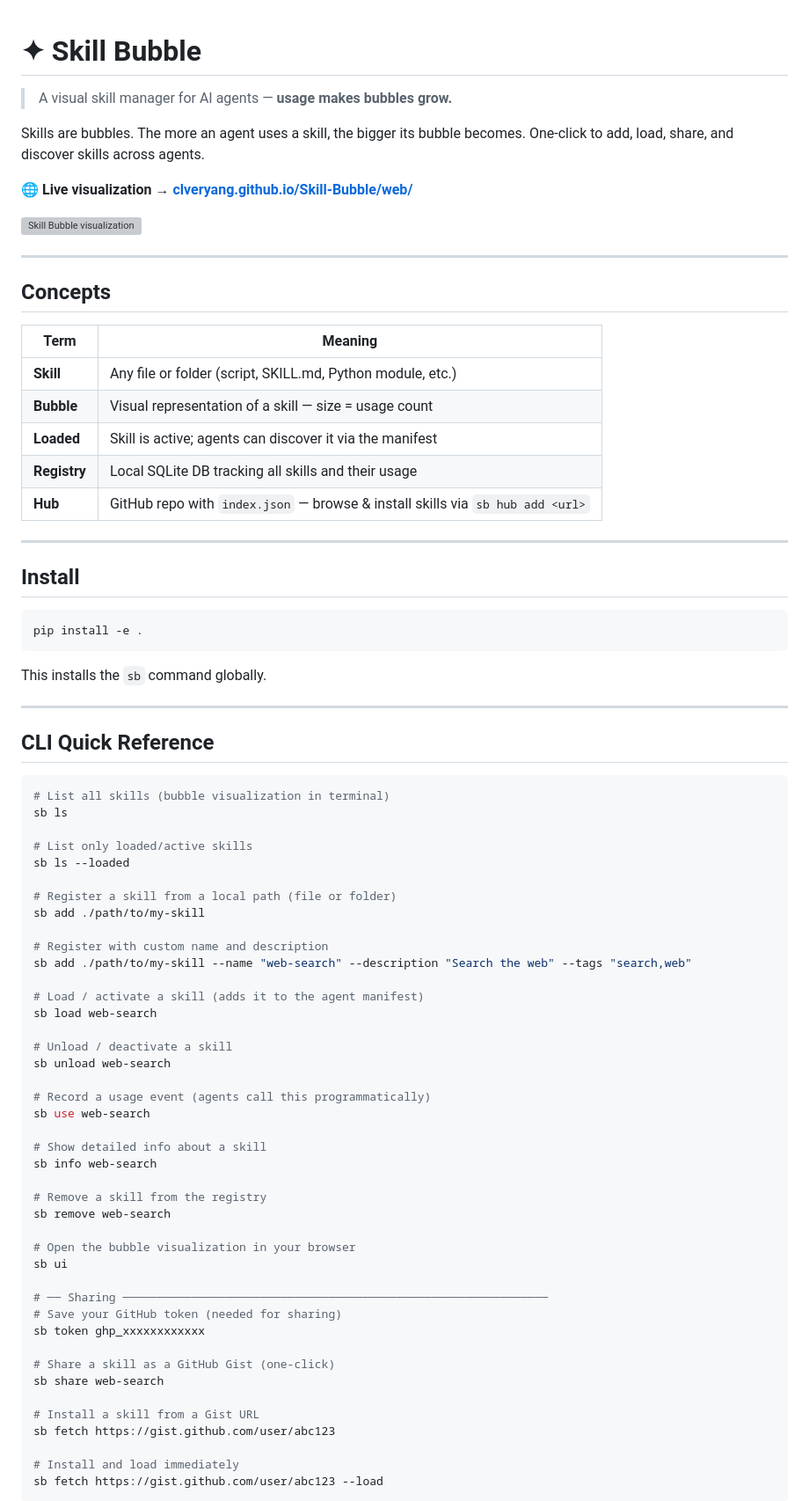
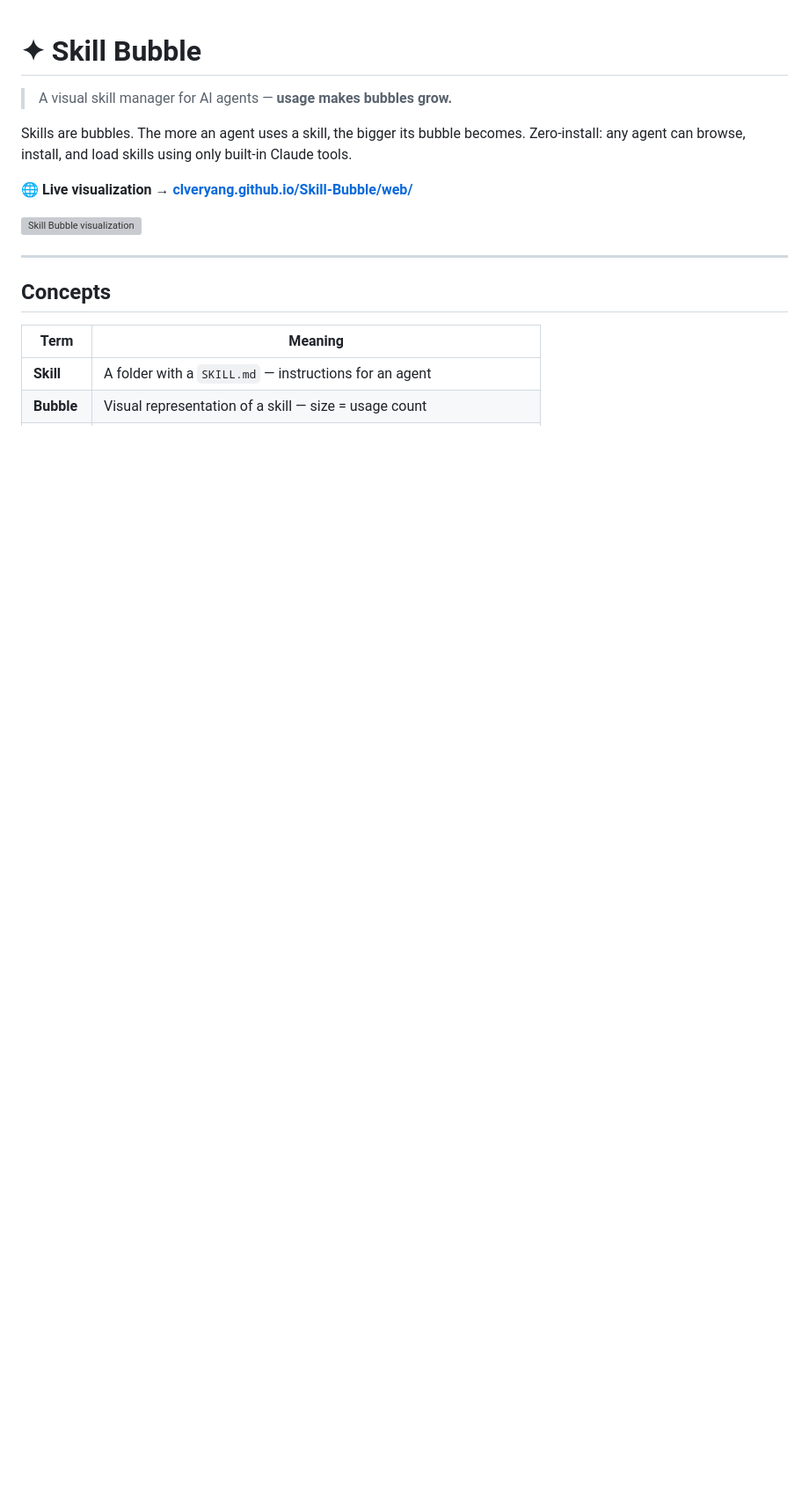
Before and after one commit to clveryang/Skill-Bubble, a Markdown page: README.md, the part around one of its changes. Shown at 88% size. Rendered like a GitHub page; blank space fills up the shorter version; grey boxes are pictures that could not be loaded.

````diff
--- a/README.md
+++ b/README.md
@@ -3,7 +3,7 @@
 > A visual skill manager for AI agents — **usage makes bubbles grow.**
 
 Skills are bubbles. The more an agent uses a skill, the bigger its bubble becomes.
-One-click to add, load, share, and discover skills across agents.
+Zero-install: any agent can browse, install, and load skills using only built-in Claude tools.
 
 🌐 **Live visualization → [clveryang.github.io/Skill-Bubble/web/](https://clveryang.github.io/Skill-Bubble/web/)**
 
@@ -15,68 +15,5 @@ One-click to add, load, share, and discover skills across agents.
 
 | Term | Meaning |
 |------|---------|
-| **Skill** | Any file or folder (script, SKILL.md, Python module, etc.) |
+| **Skill** | A folder with a `SKILL.md` — instructions for an agent |
 | **Bubble** | Visual representation of a skill — size = usage count |
-| **Loaded** | Skill is active; agents can discover it via the manifest |
-| **Registry** | Local SQLite DB tracking all skills and their usage |
-| **Hub** | GitHub repo with `index.json` — browse & install skills via `sb hub add <url>` |
-
----
-
-## Install
-
-```bash
-pip install -e .
-```
-
-This installs the `sb` command globally.
-
----
-
-## CLI Quick Reference
-
-```bash
-# List all skills (bubble visualization in terminal)
-sb ls
-
-# List only loaded/active skills
-sb ls --loaded
-
-# Register a skill from a local path (file or folder)
-sb add ./path/to/my-skill
-
-# Register with custom name and description
-sb add ./path/to/my-skill --name "web-search" --description "Search the web" --tags "search,web"
-
-# Load / activate a skill (adds it to the agent manifest)
-sb load web-search
-
-# Unload / deactivate a skill
-sb unload web-search
-
-# Record a usage event (agents call this programmatically)
-sb use web-search
-
-# Show detailed info about a skill
-sb info web-search
-
-# Remove a skill from the registry
-sb remove web-search
-
-# Open the bubble visualization in your browser
-sb ui
-
-# ── Sharing ──────────────────────────────────────────────────────────────
-# Save your GitHub token (needed for sharing)
-sb token ghp_xxxxxxxxxxxx
-
-# Share a skill as a GitHub Gist (one-click)
-sb share web-search
-
-# Install a skill from a Gist URL
-sb fetch https://gist.github.com/user/abc123
-
-# Install and load immediately
-sb fetch https://gist.github.com/user/abc123 --load
-```
-
````
Also changed, not shown: other parts of README.md (+21 -120 lines).
